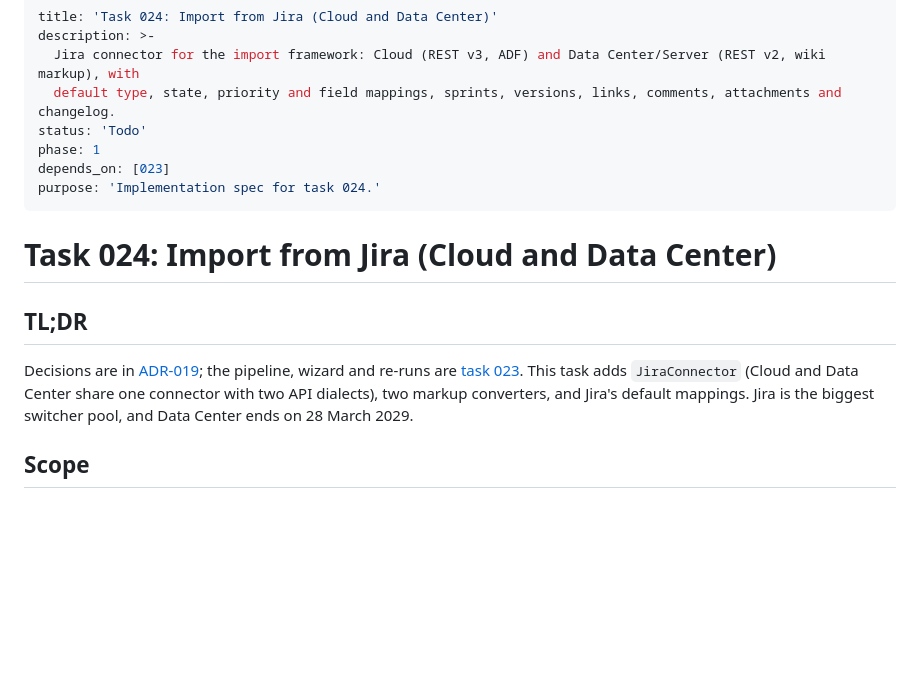
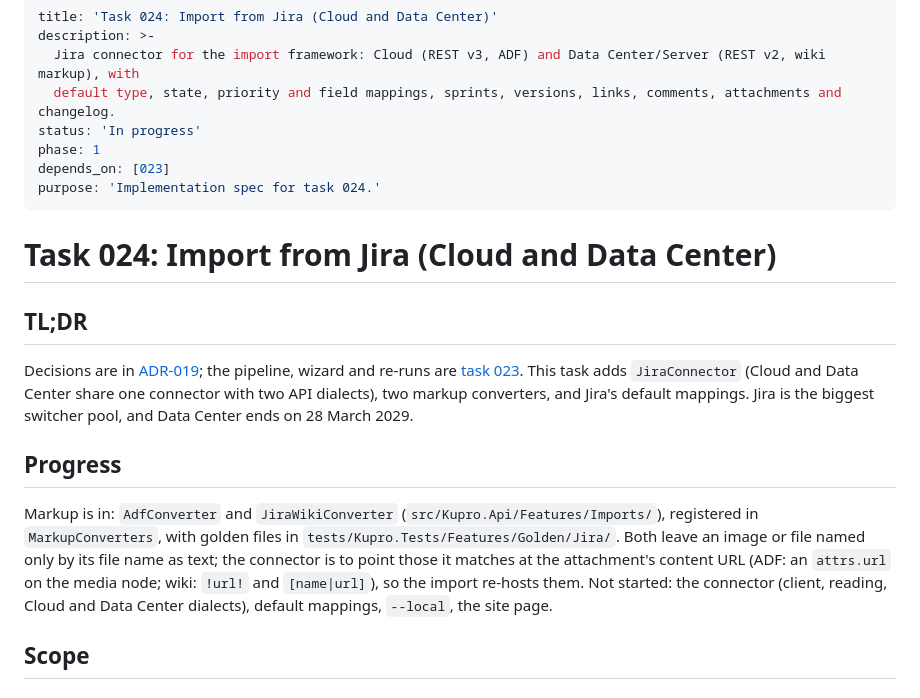
Before and after one commit to NielsPilgaard/Kupro, a Markdown page: tasks/024-import-jira.md, the part around one of its changes. Rendered like a GitHub page; blank space fills up the shorter version.

Commit message:
docs(tasks): start 024 with its markup converters
Co-Authored-By: Claude Opus 5.5 <noreply@anthropic.com>

```diff
--- a/tasks/024-import-jira.md
+++ b/tasks/024-import-jira.md
@@ -3,7 +3,7 @@ title: 'Task 024: Import from Jira (Cloud and Data Center)'
 description: >-
   Jira connector for the import framework: Cloud (REST v3, ADF) and Data Center/Server (REST v2, wiki markup), with
   default type, state, priority and field mappings, sprints, versions, links, comments, attachments and changelog.
-status: 'Todo'
+status: 'In progress'
 phase: 1
 depends_on: [023]
 purpose: 'Implementation spec for task 024.'
@@ -17,6 +17,14 @@ Decisions are in [ADR-019](../docs/adr/ADR-019-import.md); the pipeline, wizard
 [task 023](023-import-framework.md). This task adds `JiraConnector` (Cloud and Data Center share one connector with
 two API dialects), two markup converters, and Jira's default mappings. Jira is the biggest switcher pool, and Data
 Center ends on 28 March 2029.
+
+## Progress
+
+Markup is in: `AdfConverter` and `JiraWikiConverter` (`src/Kupro.Api/Features/Imports/`), registered in
+`MarkupConverters`, with golden files in `tests/Kupro.Tests/Features/Golden/Jira/`. Both leave an image or file named
+only by its file name as text; the connector is to point those it matches at the attachment's content URL (ADF: an
+`attrs.url` on the media node; wiki: `!url!` and `[name|url]`), so the import re-hosts them. Not started: the
+connector (client, reading, Cloud and Data Center dialects), default mappings, `--local`, the site page.
 
 ## Scope
 
```
Also changed, not shown: other parts of tasks/024-import-jira.md (+1 -1 lines), tasks/INDEX.md (+1 -1 lines).
